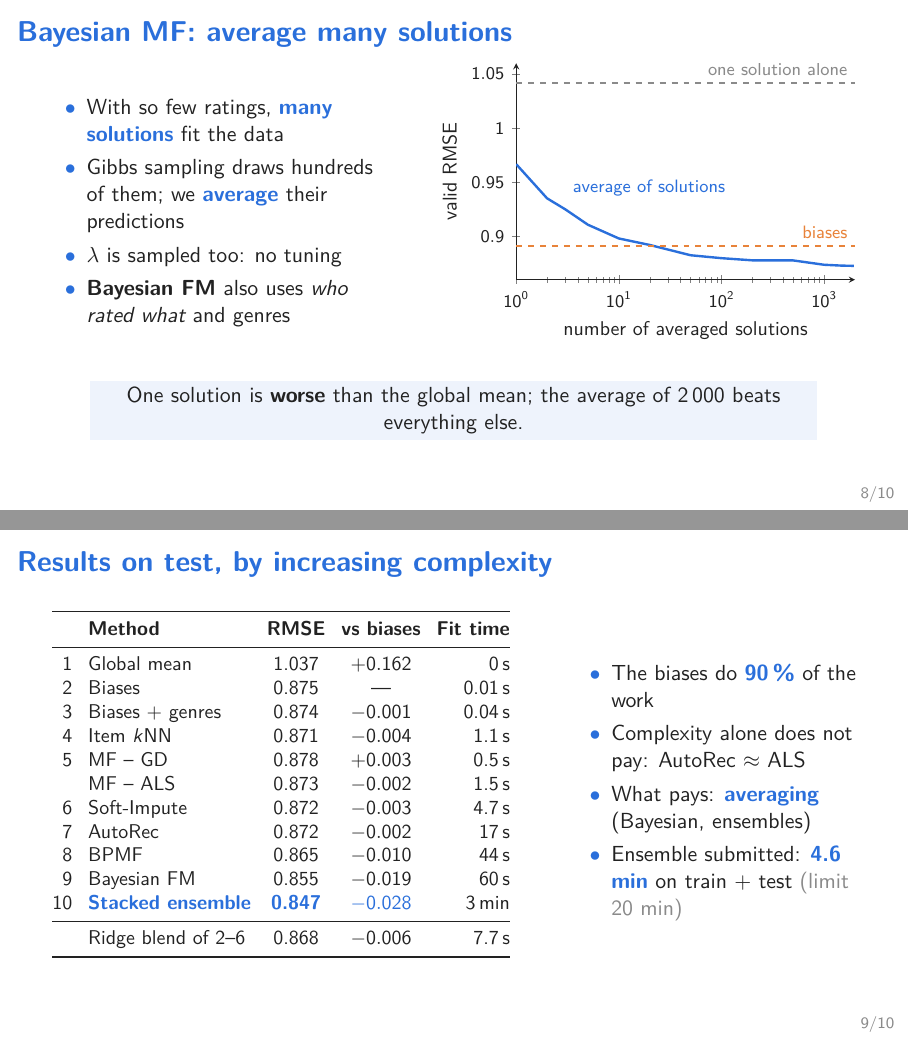
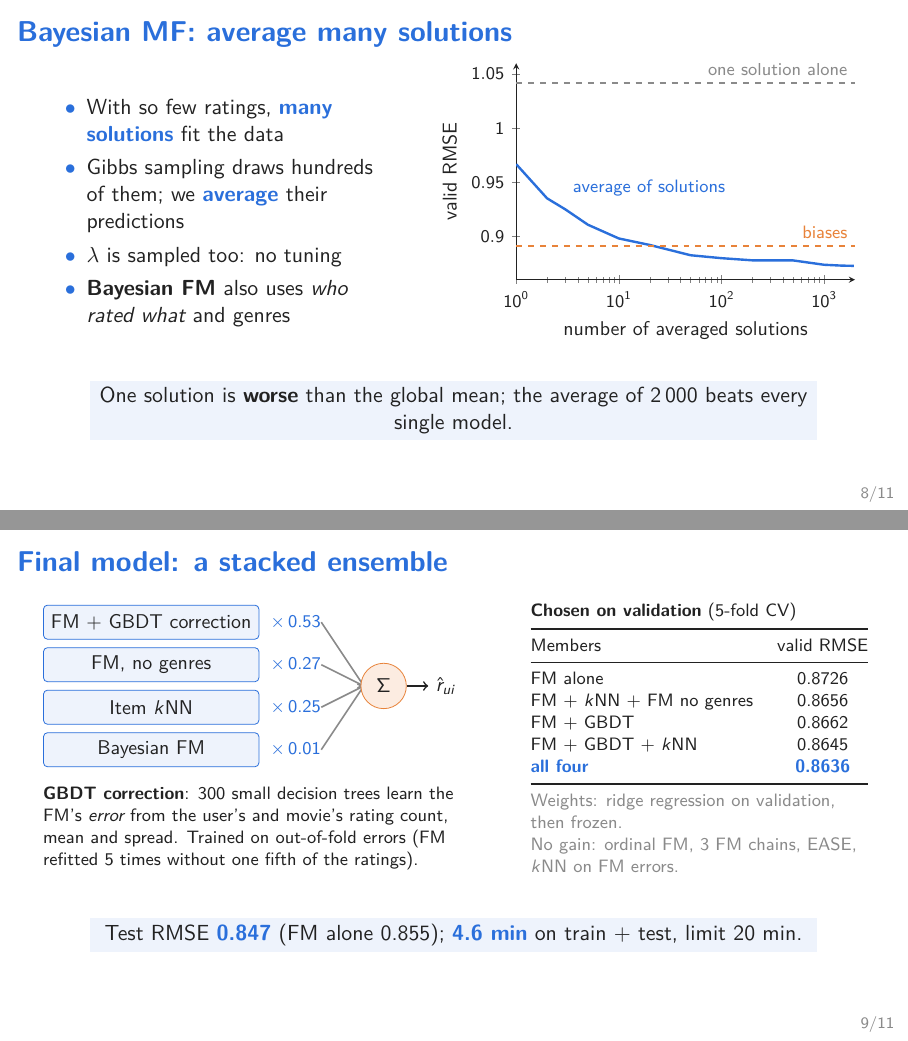
Before and after one commit to quentinRevillon/collaborative-filtering, LaTeX slides (slides/slides.tex): pages 8 and 9 of 10 before the commit and pages 8 and 9 of 11 after it, joined at a grey line. Compiled offline with pdfLaTeX.

Commit message:
Slides: add final stacked ensemble slide and literature models to the comparison

```diff
--- a/slides/slides.tex
+++ b/slides/slides.tex
@@ -244,14 +245,58 @@ $\lambda = 10$ & 0.68 & \key{0.89} \\
 \end{axis}
 \end{tikzpicture}
 \end{columns}
-\takeaway{One solution is \textbf{worse} than the global mean; the average of 2\,000 beats everything else.}
+\takeaway{One solution is \textbf{worse} than the global mean; the average of 2\,000 beats every single model.}
+\end{frame}
+
+%-----------------------------------------------------------------------------
+\begin{frame}{Final model: a stacked ensemble}
+\begin{columns}[c]
+\column{0.56\textwidth}
+\begin{tikzpicture}[x=1cm, y=1cm, every node/.style={font=\small},
+    member/.style={draw=accent, fill=accent!8, rounded corners=2pt, minimum width=3.8cm, minimum height=0.6cm}]
+  \foreach \y/\name/\w in {2.25/FM + GBDT correction/0.53, 1.5/{FM, no genres}/0.27,
+                           0.75/Item $k$NN/0.25, 0/Bayesian FM/0.01} {
+    \node[member] at (0,\y) {\name};
+    \node[font=\footnotesize, text=accent] at (2.55,\y) {$\times$\,\w};
+    \draw[->, thick, soft] (3.0,\y) -- (3.75,1.125);
+  }
+  \node[draw=warm, fill=warm!15, circle, minimum size=0.8cm] (s) at (4.1,1.125) {$\Sigma$};
+  \node (r) at (5.2,1.125) {$\hat r_{ui}$};
+  \draw[->, thick] (s) -- (r);
+\end{tikzpicture}
+
+\vspace{0.5em}
+\footnotesize
+\textbf{GBDT correction}: 300 small decision trees learn the FM's \emph{error} from the
+user's and movie's rating count, mean and spread. Trained on out-of-fold errors
+(FM refitted 5 times without one fifth of the ratings).
+\column{0.42\textwidth}
+\footnotesize
+\textbf{Chosen on validation} (5-fold CV)\\[0.3em]
+\begin{tabular}{@{}lc@{}}
+\toprule
+Members & valid RMSE \\
+\midrule
+FM alone & 0.8726 \\
+FM + $k$NN + FM no genres & 0.8656 \\
+FM + GBDT & 0.8662 \\
+FM + GBDT + $k$NN & 0.8645 \\
+\key{all four} & \key{0.8636} \\
+\bottomrule
+\end{tabular}
+
+\vspace{0.4em}
+\muted{\footnotesize Weights: ridge regression on validation, then frozen.\\
+No gain: ordinal FM, 3 FM chains, EASE, $k$NN on FM errors.}
+\end{columns}
+\takeaway{Test RMSE \key{0.847} (FM alone 0.855); \key{4.6 min} on train + test, limit 20 min.}
 \end{frame}
 
 %-----------------------------------------------------------------------------
 \begin{frame}{Results on test, by increasing complexity}
 \begin{columns}[c]
 \column{0.6\textwidth}
-\small\setlength{\tabcolsep}{4pt}
+\footnotesize\setlength{\tabcolsep}{4pt}
 \begin{tabular}{@{}rlccr@{}}
 \toprule
  & \textbf{Method} & \textbf{RMSE} & \textbf{vs biases} & \textbf{Fit time} \\
@@ -264,6 +309,3 @@ $\lambda = 10$ & 0.68 & \key{0.89} \\
   & MF -- ALS       & 0.873 & $-0.002$ & 1.5\,s \\
 6 & Soft-Impute     & 0.872 & $-0.003$ & 4.7\,s \\
 7 & AutoRec         & 0.872 & $-0.002$ & 17\,s \\
-8 & BPMF            & 0.865 & $-0.010$ & 44\,s \\
-9 & Bayesian FM & 0.855 & $-0.019$ & 60\,s \\
-10 & \key{Stacked ensemble} & \key{0.847} & \key{$-0.028$} & 3\,min \\
@@ -274,7 +321,7 @@ $\lambda = 10$ & 0.68 & \key{0.89} \\
 \column{0.37\textwidth}
 \begin{itemize}
   \item The biases do \key{90\,\%} of the work
-  \item Complexity alone does not pay: AutoRec $\approx$ ALS
+  \item Complexity alone does not pay: neural networks do no better than ALS
   \item What pays: \key{averaging} (Bayesian, ensembles)
   \item Ensemble submitted: \key{4.6 min} on train + test \muted{(limit 20 min)}
 \end{itemize}
```
Also changed, not shown: slides.pdf, slides/slides.tex (15 more changed lines).
